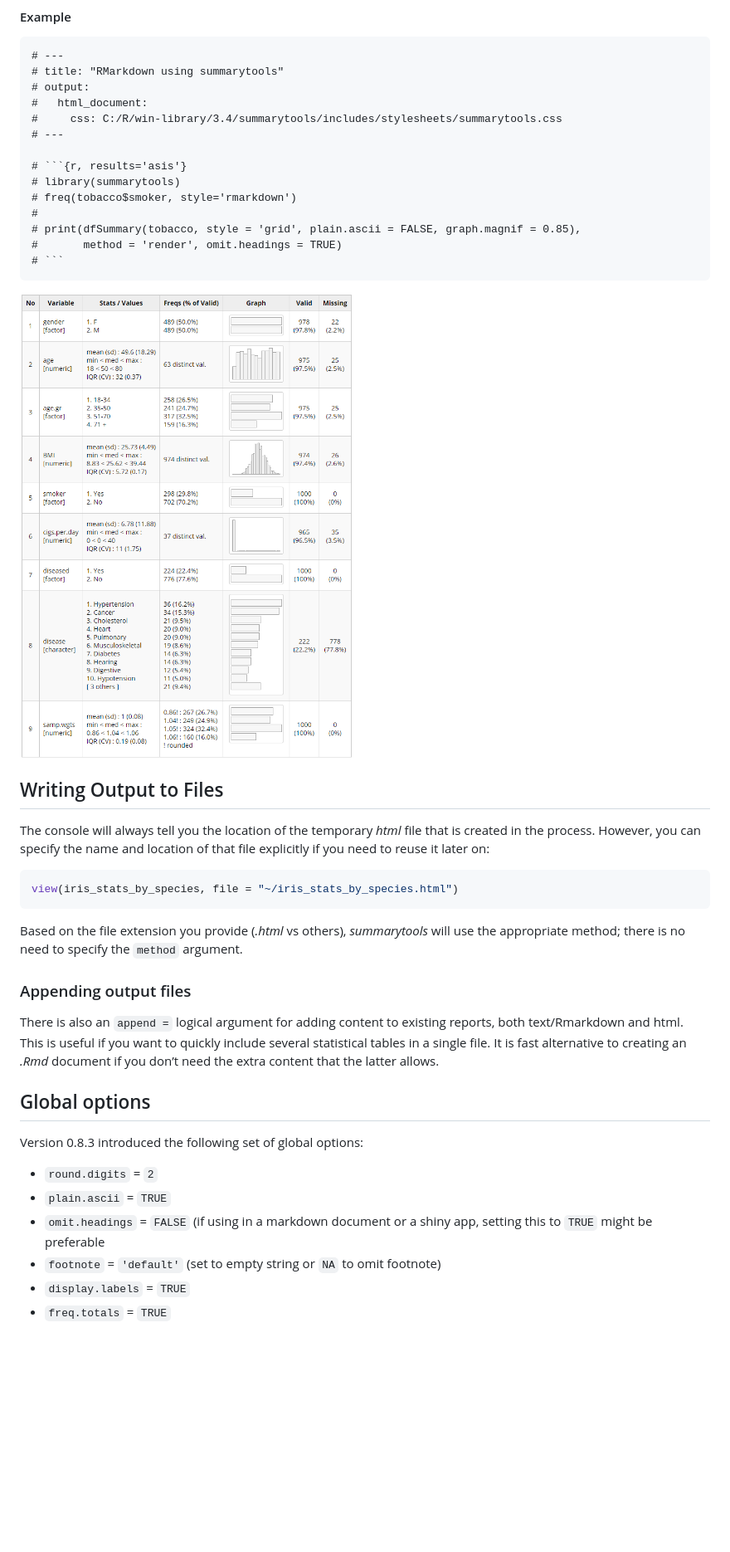
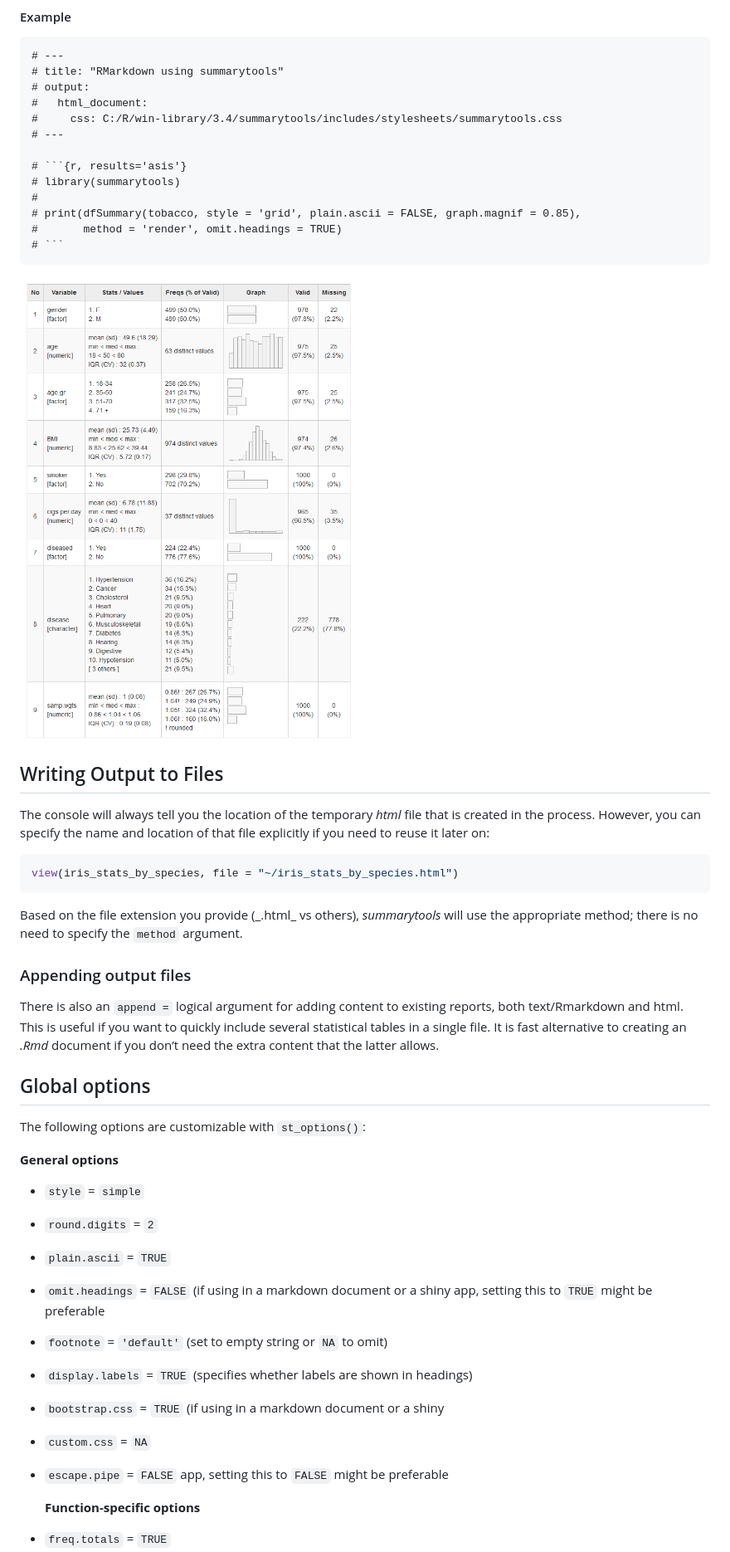
Before and after one commit to dcomtois/summarytools, a Markdown page: README.md, the part around the change printed below. Shown: that part at 83% size. Rendered like a GitHub page; pictures changed too: img/dfSummary-render-in-markdown.png; blank space fills up the shorter version.

````diff
--- a/README.md
+++ b/README.md
@@ -713,7 +727,6 @@ on *knitr*’s options.
 
     # ```{r, results='asis'}
     # library(summarytools)
-    # freq(tobacco$smoker, style='rmarkdown')
     #
     # print(dfSummary(tobacco, style = 'grid', plain.ascii = FALSE, graph.magnif = 0.85),
     #       method = 'render', omit.headings = TRUE)
@@ -731,7 +744,7 @@ and location of that file explicitly if you need to reuse it later on:
 view(iris_stats_by_species, file = "~/iris_stats_by_species.html")
 ```
 
-Based on the file extension you provide (*.html* vs others),
+Based on the file extension you provide (\_.html\_ vs others),
 *summarytools* will use the appropriate method; there is no need to
 specify the `method` argument.
 
@@ -745,13 +758,31 @@ extra content that the latter allows.
 
 ## Global options
 
-Version 0.8.3 introduced the following set of global options:
+The following options are customizable with `st_options()`:
+
+**General options**
+
+  - `style` = `simple`
 
   - `round.digits` = `2`
+
   - `plain.ascii` = `TRUE`
+
   - `omit.headings` = `FALSE` (if using in a markdown document or a
     shiny app, setting this to `TRUE` might be preferable
-  - `footnote` = `'default'` (set to empty string or `NA` to omit
-    footnote)
-  - `display.labels` = `TRUE`
+
+  - `footnote` = `'default'` (set to empty string or `NA` to omit)
+
+  - `display.labels` = `TRUE` (specifies whether labels are shown in
+    headings)
+
+  - `bootstrap.css` = `TRUE` (if using in a markdown document or a shiny
+
+  - `custom.css` = `NA`
+
+  - `escape.pipe` = `FALSE` app, setting this to `FALSE` might be
+    preferable
+
+    **Function-specific options**
+
   - `freq.totals` = `TRUE`
````
Also changed, not shown: other parts of README.md (+79 -54 lines), img/dfSummary_in_RStudio_Viewer.png, 3 other files.
